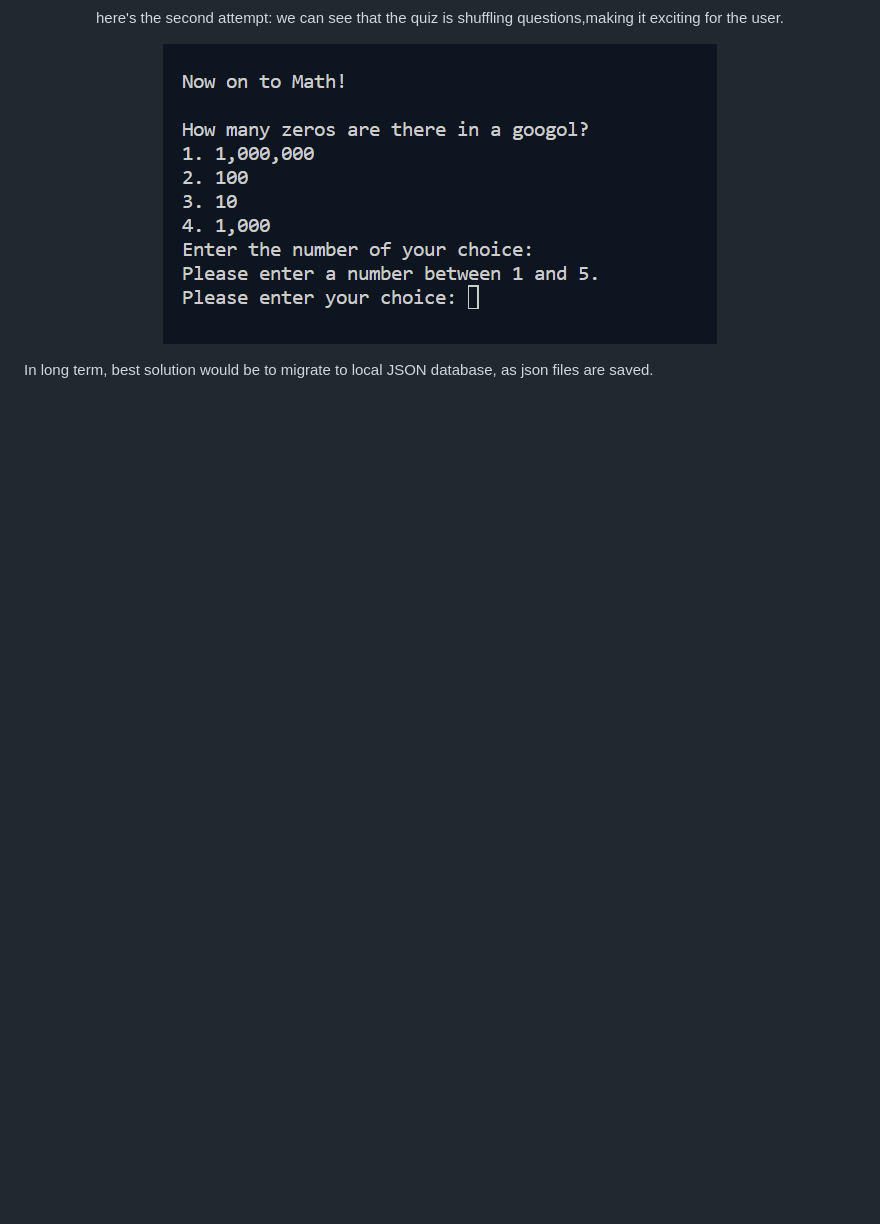
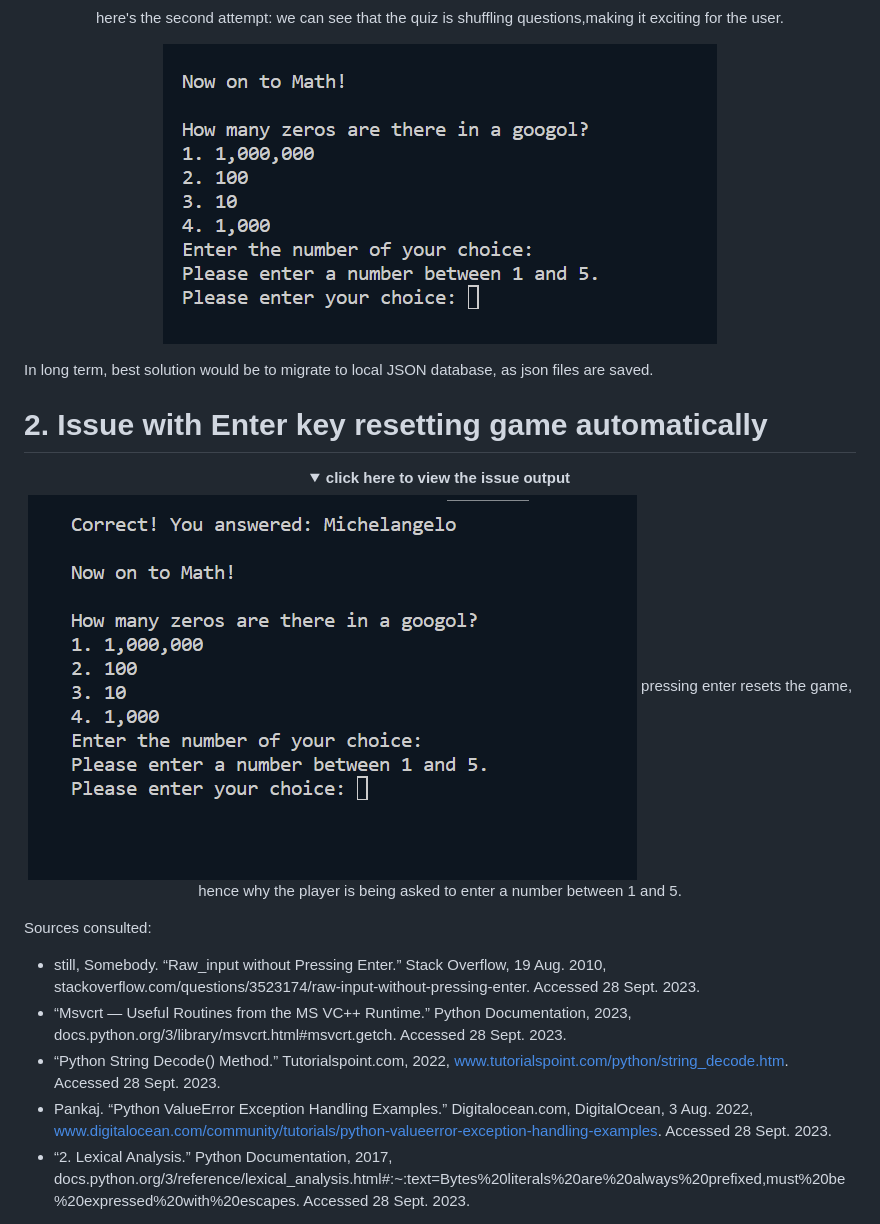
Before and after one commit to lmcrean/Steam-Report, a Markdown page: issues.md, the part around the change printed below. Rendered like a GitHub page; pictures changed too: assets/media/issues/2023-09-28-09-45-31.png (added); folded sections open; blank space fills up the shorter version.

```diff
--- a/issues.md
+++ b/issues.md
@@ -46,6 +44,24 @@ here's the second attempt: we can see that the quiz is shuffling questions,makin
 
 ![](assets/media/issues/2023-09-28-09-29-17.png)
 
-</div></details>
+</details></div>
 
 In long term, best solution would be to migrate to local JSON database, as json files are saved.
+
+# 2. Issue with Enter key resetting game automatically
+<div align=center><details><summary><b> click here to view the issue output</summary></b>
+
+![](assets/media/issues/2023-09-28-09-45-31.png)
+pressing enter resets the game, hence why the player is being asked to enter a number between 1 and 5.
+</details></div>
+
+
+Sources consulted:
+- still, Somebody. “Raw_input without Pressing Enter.” Stack Overflow, 19 Aug. 2010, stackoverflow.com/questions/3523174/raw-input-without-pressing-enter. Accessed 28 Sept. 2023.
+- “Msvcrt — Useful Routines from the MS VC++ Runtime.” Python Documentation, 2023, docs.python.org/3/library/msvcrt.html#msvcrt.getch. Accessed 28 Sept. 2023.
+- “Python String Decode() Method.” Tutorialspoint.com, 2022, www.tutorialspoint.com/python/string_decode.htm. Accessed 28 Sept. 2023.
+- Pankaj. “Python ValueError Exception Handling Examples.” Digitalocean.com, DigitalOcean, 3 Aug. 2022, www.digitalocean.com/community/tutorials/python-valueerror-exception-handling-examples. Accessed 28 Sept. 2023.
+- “2. Lexical Analysis.” Python Documentation, 2017, docs.python.org/3/reference/lexical_analysis.html#:~:text=Bytes%20literals%20are%20always%20prefixed,must%20be%20expressed%20with%20escapes. Accessed 28 Sept. 2023.
+
+
+
```
Also changed, not shown: other parts of issues.md (+16 -6 lines), assets/media/issues/2023-09-28-10-05-11.png (added), assets/media/issues/2solution.gif (added), 1 other file.
